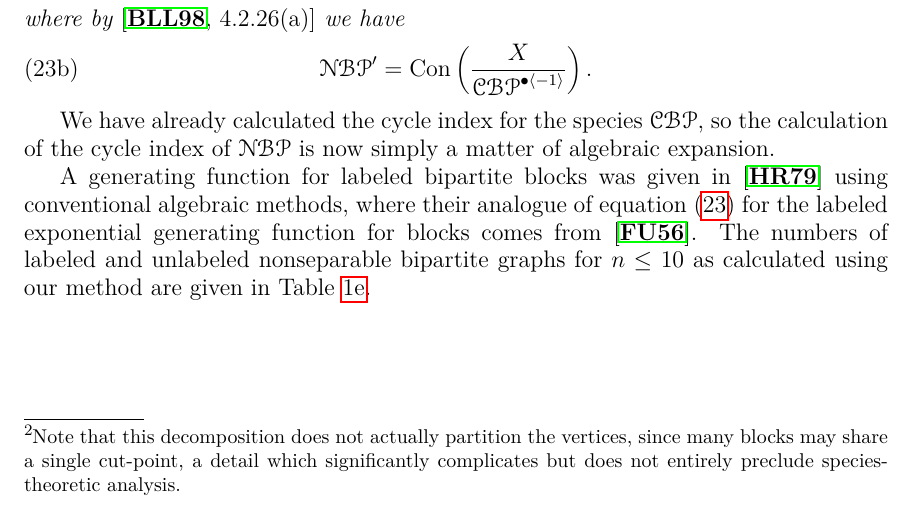
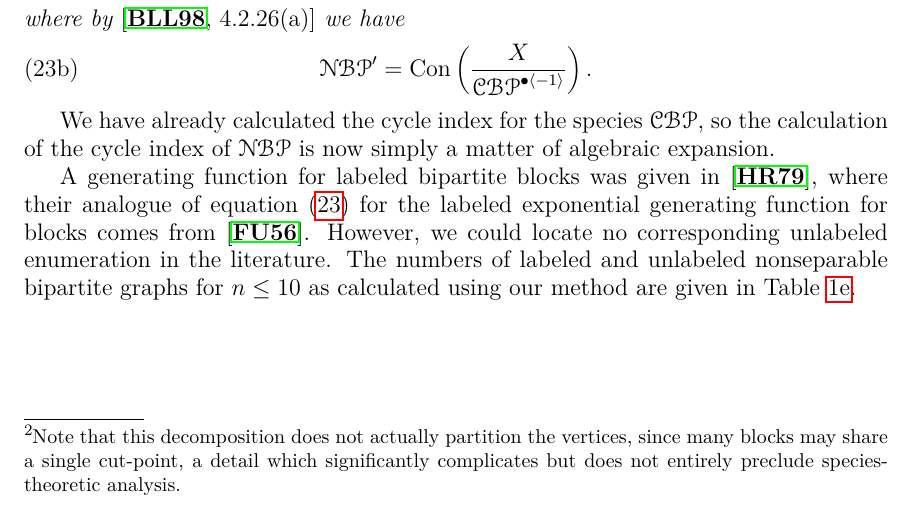
Before and after one commit to againerdewar/thesis, a LaTeX thesis (argthesis.tex): part of page 29 of 49, cut so that both start at the same text. Compiled offline with pdfLaTeX.

Commit message:
Add note that enumeration of unlabeled NBP is new.

```diff
--- a/argthesis.tex
+++ b/argthesis.tex
@@ -763,7 +763,8 @@ From \cite[eq.\ 4.2.27]{bll:species} we obtain
 \end{theorem}
 We have already calculated the cycle index for the species $\specname{CBP}$, so the calculation of the cycle index of $\specname{NBP}$ is now simply a matter of algebraic expansion.
 
-A generating function for labeled bipartite blocks was given in \cite{harrob:bipblocks} using conventional algebraic methods, where their analogue of equation \eqref{eq:nbpexp} for the labeled exponential generating function for blocks comes from \cite{forduhl:combprob1}.
+A generating function for labeled bipartite blocks was given in \cite{harrob:bipblocks}, where their analogue of equation \eqref{eq:nbpexp} for the labeled exponential generating function for blocks comes from \cite{forduhl:combprob1}.
+However, we could locate no corresponding unlabeled enumeration in the literature.
 The numbers of labeled and unlabeled nonseparable bipartite graphs for $n \leq 10$ as calculated using our method are given in Table \ref{tab:nbp}.
 
 \chapter{The species of $k$-trees}\label{c:ktrees}
```
